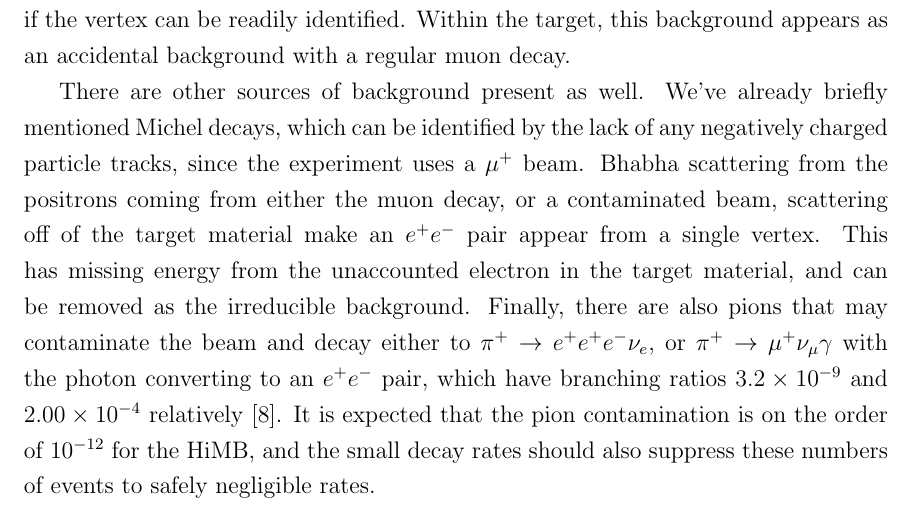
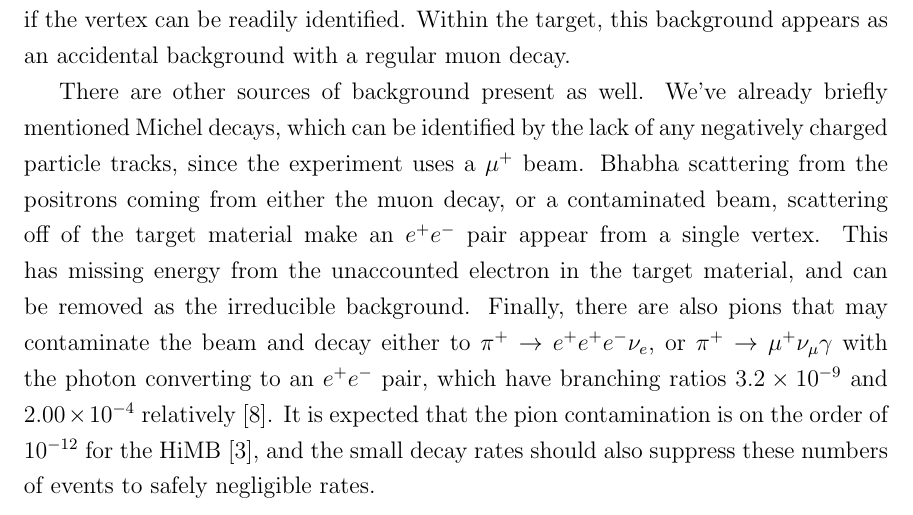
Before and after one commit to drglove/masters-thesis, a LaTeX thesis (thesis.tex, which reads chapters/5/sec_muon.tex): part of page 35 of 45, cut so that both start at the same text. Compiled offline with pdfLaTeX.

Commit message:
Add ref. to mu3e for pion contamination

```diff
--- a/chapters/5/sec_muon.tex
+++ b/chapters/5/sec_muon.tex
@@ -49,6 +49,6 @@ We've already briefly mentioned Michel decays, which can be identified by the la
 Bhabha scattering from the positrons coming from either the muon decay, or a contaminated beam, scattering off of the target material make an $e^+ e^-$ pair appear from a single vertex.
 This has missing energy from the unaccounted electron in the target material, and can be removed as the irreducible background.
 Finally, there are also pions that may contaminate the beam and decay either to $\pi^+ \rightarrow e^+ e^+ e^- \nu_e$, or $\pi^+ \rightarrow \mu^+ \nu_\mu \gamma$ with the photon converting to an $e^+ e^-$ pair, which have branching ratios $3.2 \times 10^{-9}$ and $2.00 \times 10^{-4}$ relatively \cite{Agashe:2014kda}.
-It is expected that the pion contamination is on the order of $10^{-12}$ for the HiMB, and the small decay rates should also suppress these numbers of events to safely negligible rates.
+It is expected that the pion contamination is on the order of $10^{-12}$ for the HiMB~\cite{Blondel:2013ia}, and the small decay rates should also suppress these numbers of events to safely negligible rates.
 
 \subsection{Signal}
```
